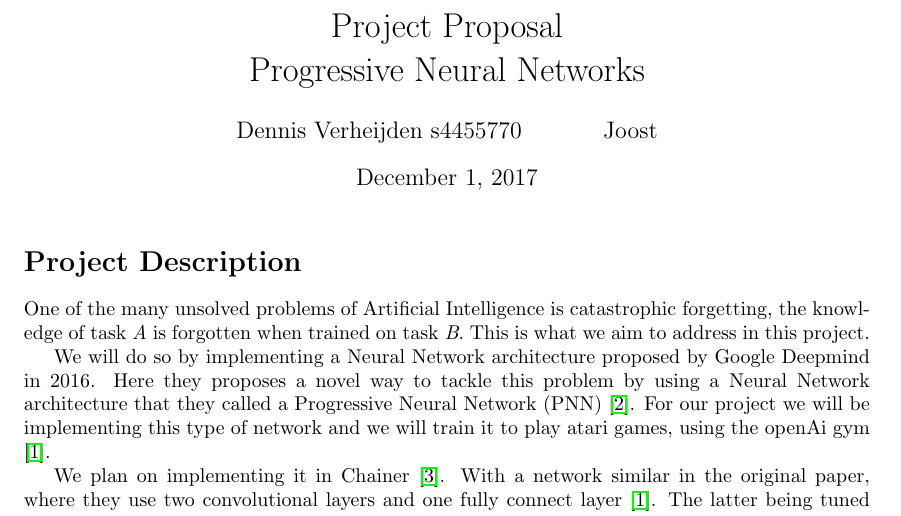
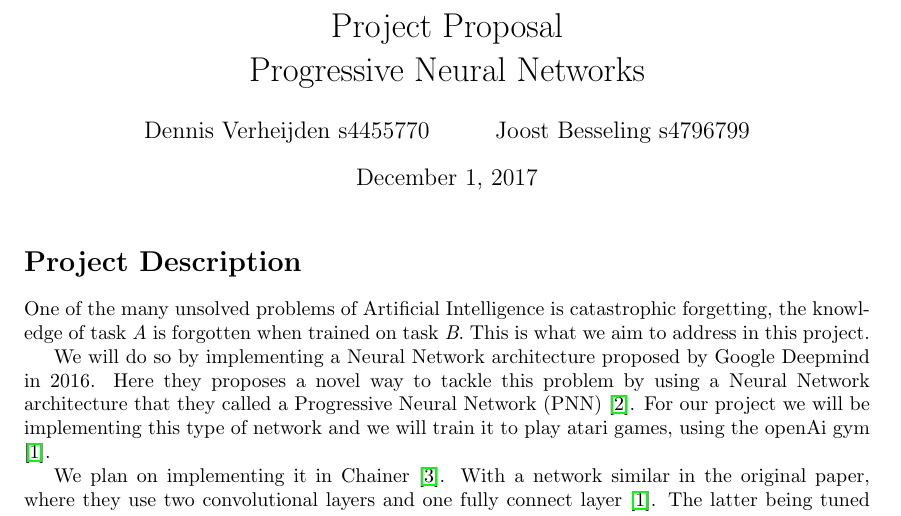
Before and after one commit to dverheijden/Computational-Cognitive-Neuroscience, a LaTeX document (FinalProject/LaTeX/main.tex): part of the page, cut so that both start at the same text. Compiled offline with pdfLaTeX.

Commit message:
Added Joost's student number

```diff
--- a/FinalProject/LaTeX/main.tex
+++ b/FinalProject/LaTeX/main.tex
@@ -23,7 +23,7 @@
 \newcommand{\q}[1]{``#1''} %matching apostrophes
 
 \title{Project Proposal \\ Progressive Neural Networks}
-\author{Dennis Verheijden s4455770 \and Joost}
+\author{Dennis Verheijden s4455770 \and Joost Besseling s4796799}
 
 \begin{document}
 \maketitle
```
Also changed, not shown: FinalProject/LaTeX/main.pdf.
